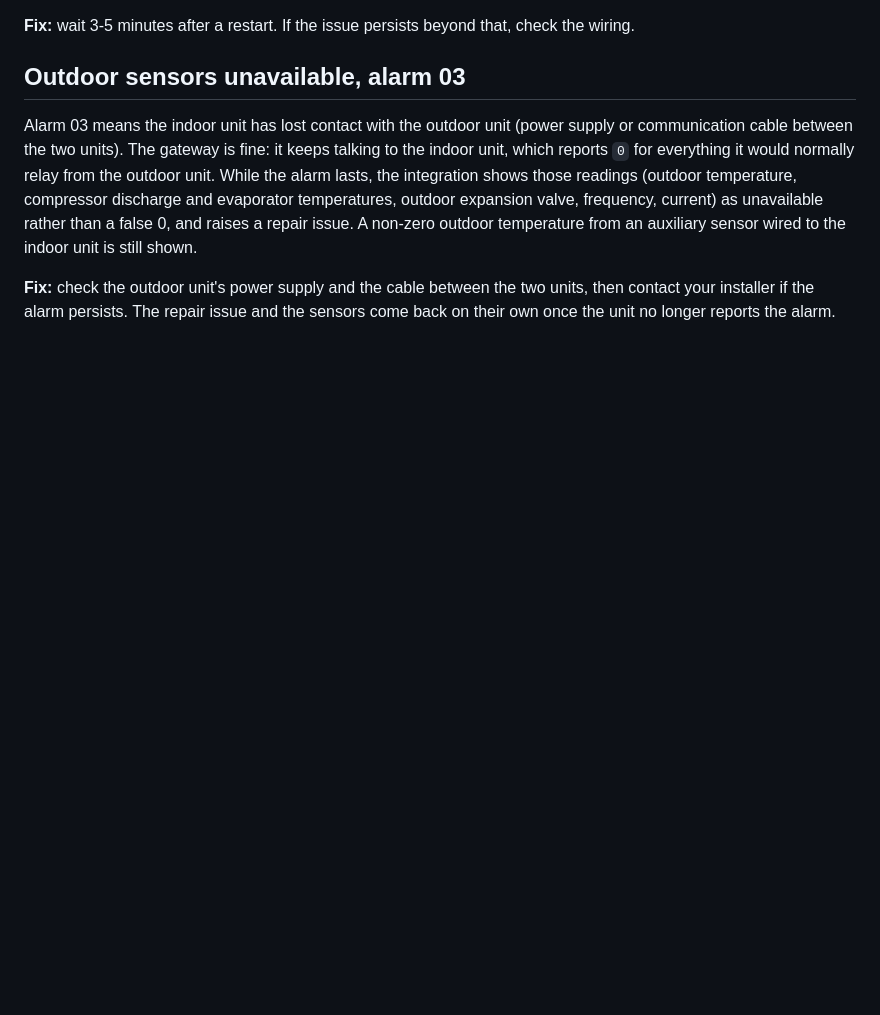
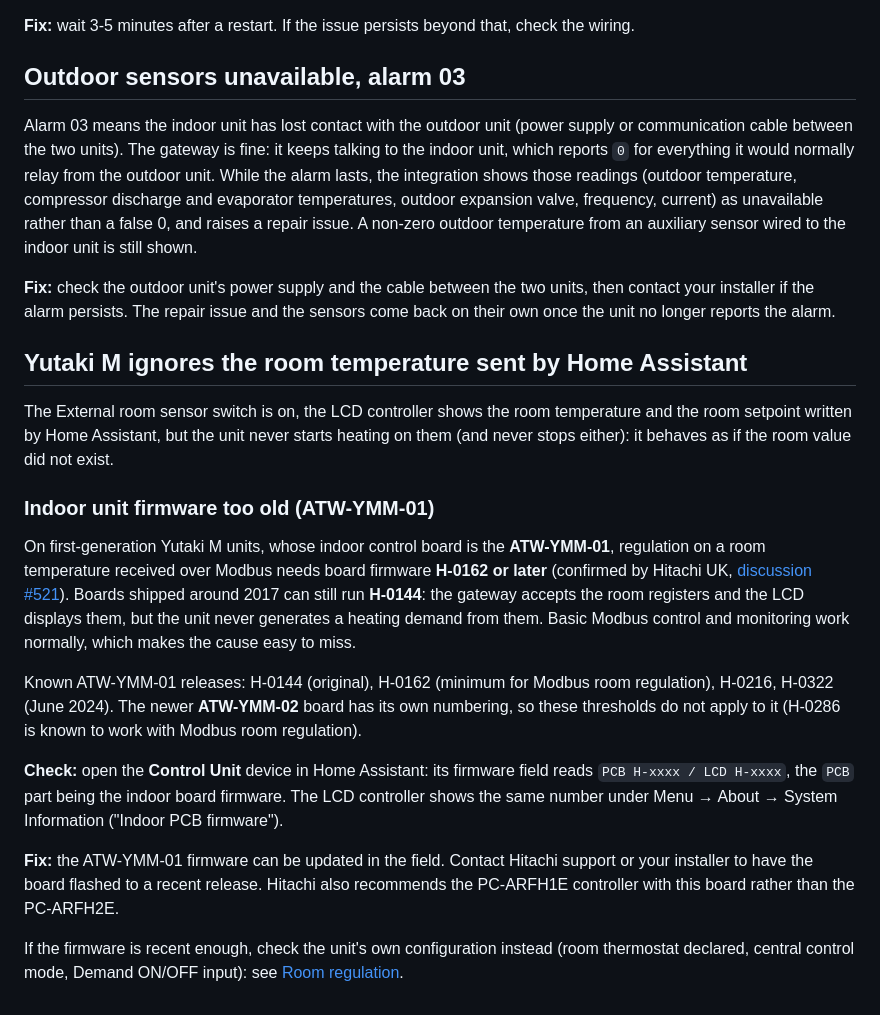
Before and after one commit to alepee/hass-hitachi_yutaki, a Markdown page: docs/troubleshooting.md, the part around the change. Rendered like a GitHub page; blank space fills up the shorter version.

Commit message:
docs: explain Yutaki M ATW-YMM-01 firmware requirement for Modbus room regulation

```diff
--- a/docs/troubleshooting.md
+++ b/docs/troubleshooting.md
@@ -37,3 +37,19 @@ After a power cycle of the gateway or the heat pump, the H-LINK bus needs a few
 Alarm 03 means the indoor unit has lost contact with the outdoor unit (power supply or communication cable between the two units). The gateway is fine: it keeps talking to the indoor unit, which reports `0` for everything it would normally relay from the outdoor unit. While the alarm lasts, the integration shows those readings (outdoor temperature, compressor discharge and evaporator temperatures, outdoor expansion valve, frequency, current) as unavailable rather than a false 0, and raises a repair issue. A non-zero outdoor temperature from an auxiliary sensor wired to the indoor unit is still shown.
 
 **Fix:** check the outdoor unit's power supply and the cable between the two units, then contact your installer if the alarm persists. The repair issue and the sensors come back on their own once the unit no longer reports the alarm.
+
+## Yutaki M ignores the room temperature sent by Home Assistant
+
+The External room sensor switch is on, the LCD controller shows the room temperature and the room setpoint written by Home Assistant, but the unit never starts heating on them (and never stops either): it behaves as if the room value did not exist.
+
+### Indoor unit firmware too old (ATW-YMM-01)
+
+On first-generation Yutaki M units, whose indoor control board is the **ATW-YMM-01**, regulation on a room temperature received over Modbus needs board firmware **H-0162 or later** (confirmed by Hitachi UK, [discussion #521](https://github.com/alepee/hass-hitachi_yutaki/discussions/521)). Boards shipped around 2017 can still run **H-0144**: the gateway accepts the room registers and the LCD displays them, but the unit never generates a heating demand from them. Basic Modbus control and monitoring work normally, which makes the cause easy to miss.
+
+Known ATW-YMM-01 releases: H-0144 (original), H-0162 (minimum for Modbus room regulation), H-0216, H-0322 (June 2024). The newer **ATW-YMM-02** board has its own numbering, so these thresholds do not apply to it (H-0286 is known to work with Modbus room regulation).
+
+**Check:** open the **Control Unit** device in Home Assistant: its firmware field reads `PCB H-xxxx / LCD H-xxxx`, the `PCB` part being the indoor board firmware. The LCD controller shows the same number under Menu → About → System Information ("Indoor PCB firmware").
+
+**Fix:** the ATW-YMM-01 firmware can be updated in the field. Contact Hitachi support or your installer to have the board flashed to a recent release. Hitachi also recommends the PC-ARFH1E controller with this board rather than the PC-ARFH2E.
+
+If the firmware is recent enough, check the unit's own configuration instead (room thermostat declared, central control mode, Demand ON/OFF input): see [Room regulation](reference/entities.md#room-regulation).
```
Also changed, not shown: docs/reference/entities.md (+1 -0 lines).
